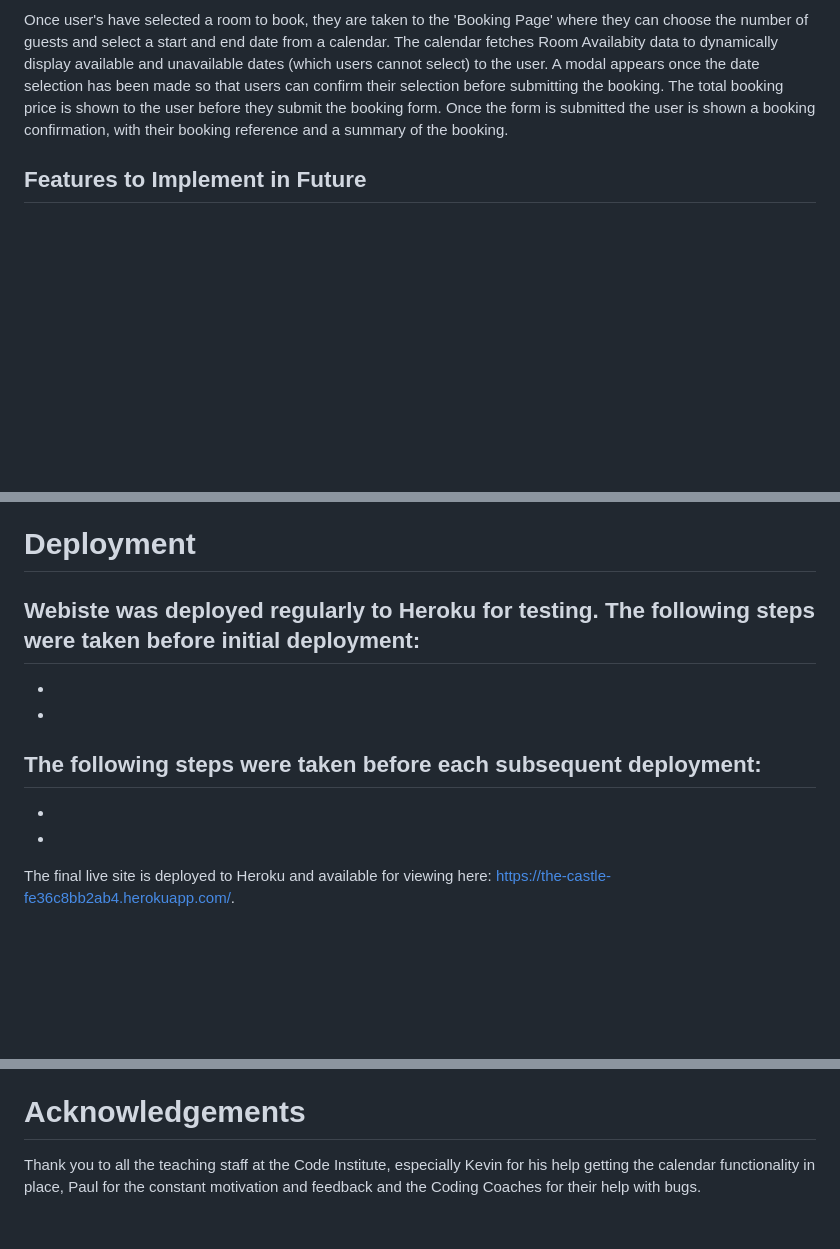
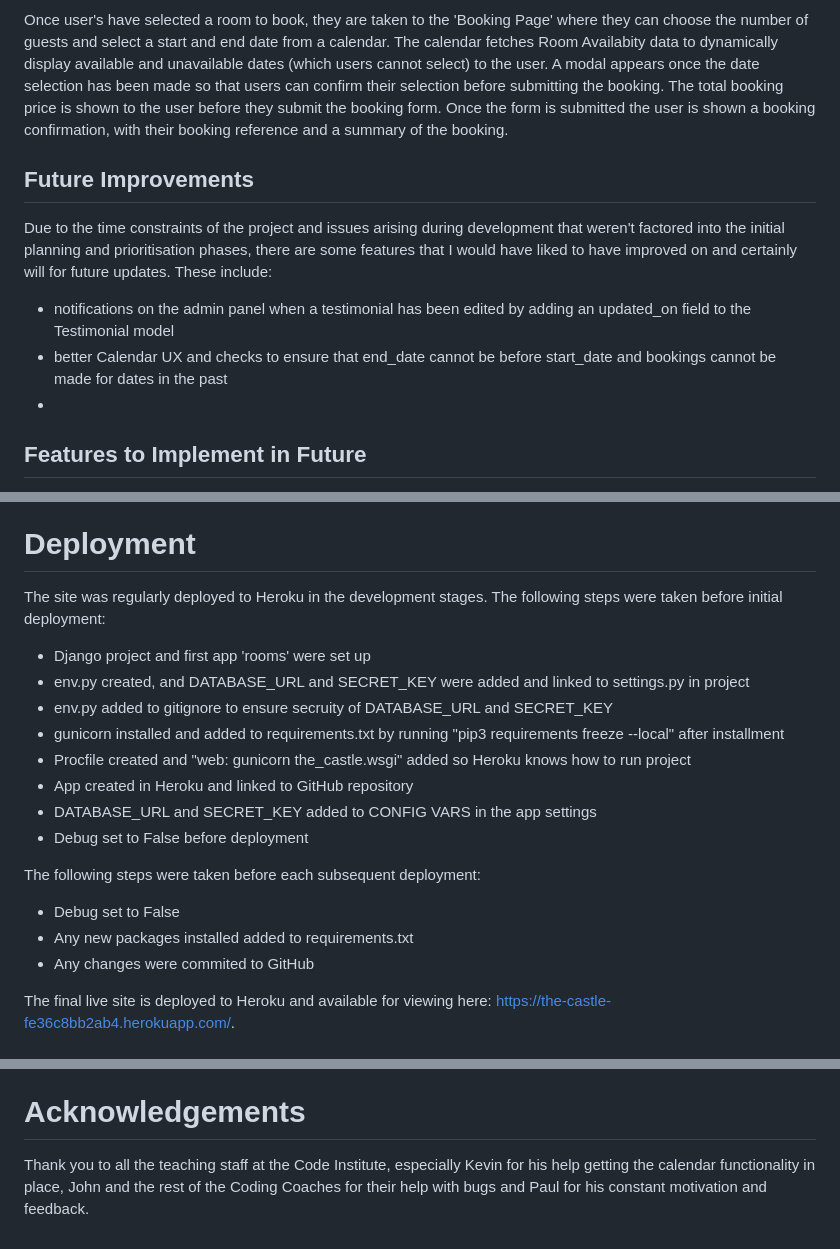
Before and after one commit to charlottedinsdale/Rooms-at-The-Castle, a Markdown page: README.md, 3 parts joined by grey strips. Rendered like a GitHub page; blank space fills up the shorter version.

Commit message:
add deployment steps to README

```diff
--- a/README.md
+++ b/README.md
@@ -183,6 +183,14 @@ The 'Rooms' page features a list of all rooms on the database, showing an image
 
 Once user's have selected a room to book, they are taken to the 'Booking Page' where they can choose the number of guests and select a start and end date from a calendar. The calendar fetches Room Availabity data to dynamically display available and unavailable dates (which users cannot select) to the user. A modal appears once the date selection has been made so that users can confirm their selection before submitting the booking. The total booking price is shown to the user before they submit the booking form. Once the form is submitted the user is shown a booking confirmation, with their booking reference and a summary of the booking.
 
+## Future Improvements
+
+Due to the time constraints of the project and issues arising during development that weren't factored into the initial planning and prioritisation phases, there are some features that I would have liked to have improved on and certainly will for future updates. These include:
+
+- notifications on the admin panel when a testimonial has been edited by adding an updated_on field to the Testimonial model
+- better Calendar UX and checks to ensure that end_date cannot be before start_date and bookings cannot be made for dates in the past
+-
+
 ## Features to Implement in Future
 
 The Contact Page, including user contact form and admin email reply feature will be implemented for the next release. This will allow users to ask questions about The Castle and its rooms to help them decide on aspects of their booking and will allow the owners to recieve feedback from users. This would likely also lead to the addition of an FAQs section as laid out in the Contact Page wireframe.
@@ -207,15 +215,20 @@ There will also be an addition to the Testimonials section, where authorised use
 
 # Deployment
 
-Webiste was deployed regularly to Heroku for testing. The following steps were taken before initial deployment:
--
--
--
+The site was regularly deployed to Heroku in the development stages. The following steps were taken before initial deployment:
+- Django project and first app 'rooms' were set up
+- env.py created, and DATABASE_URL and SECRET_KEY were added and linked to settings.py in project
+- env.py added to gitignore to ensure secruity of DATABASE_URL and SECRET_KEY
+- gunicorn installed and added to requirements.txt by running "pip3 requirements freeze --local" after installment
+- Procfile created and "web: gunicorn the_castle.wsgi" added so Heroku knows how to run project
+- App created in Heroku and linked to GitHub repository
+- DATABASE_URL and SECRET_KEY added to CONFIG VARS in the app settings
+- Debug set to False before deployment
 
 The following steps were taken before each subsequent deployment:
--
--
--
+- Debug set to False
+- Any new packages installed added to requirements.txt
+- Any changes were commited to GitHub
 
 The final live site is deployed to Heroku and available for viewing here: https://the-castle-fe36c8bb2ab4.herokuapp.com/.
 
@@ -230,4 +243,4 @@ The final live site is deployed to Heroku and available for viewing here: https:
 
 # Acknowledgements
 
-Thank you to all the teaching staff at the Code Institute, especially Kevin for his help getting the calendar functionality in place, Paul for the constant motivation and feedback and the Coding Coaches for their help with bugs.
+Thank you to all the teaching staff at the Code Institute, especially Kevin for his help getting the calendar functionality in place, John and the rest of the Coding Coaches for their help with bugs and Paul for his constant motivation and feedback.
```
